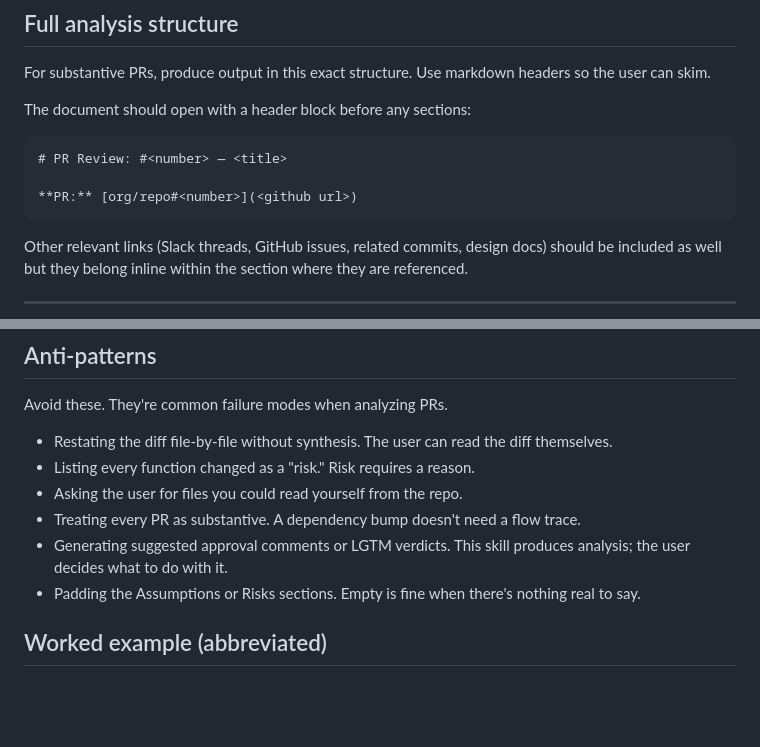
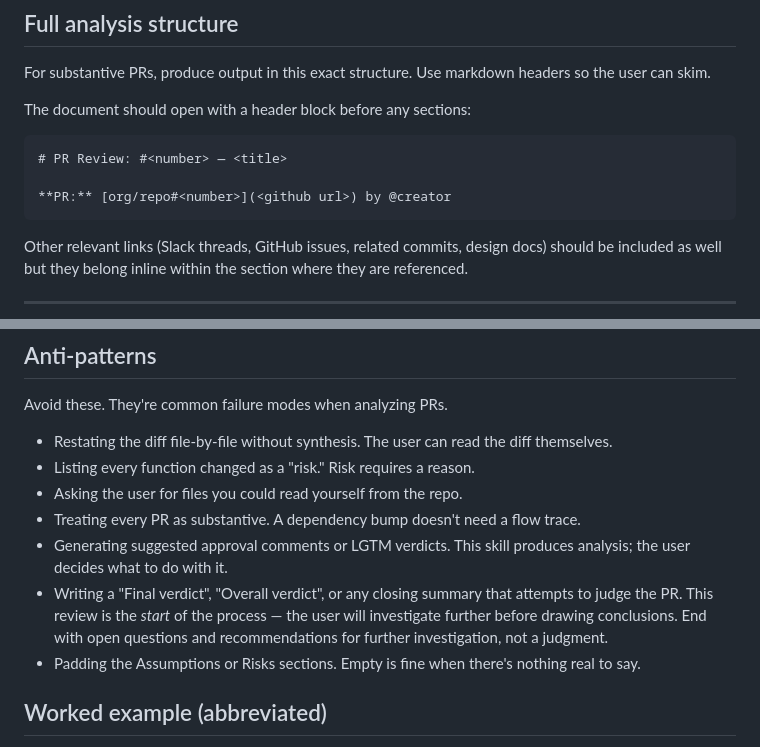
Before and after one commit to sdesalas/kibana-knowledge, a Markdown page: skills/pr-review/SKILL.md, 2 parts joined by grey strips. Rendered like a GitHub page; blank space fills up the shorter version.

Commit message:
PR review skill - avoid final veredict. This is beginnig of review process.

````diff
--- a/skills/pr-review/SKILL.md
+++ b/skills/pr-review/SKILL.md
@@ -95,7 +95,7 @@ The document should open with a header block before any sections:
 ```
 # PR Review: #<number> — <title>
 
-**PR:** [org/repo#<number>](<github url>)
+**PR:** [org/repo#<number>](<github url>) by @creator
 ```
 
 Other relevant links (Slack threads, GitHub issues, related commits, design docs) should be included as well but they belong inline within the section where they are referenced.
@@ -192,6 +192,7 @@ Avoid these. They're common failure modes when analyzing PRs.
 - Asking the user for files you could read yourself from the repo.
 - Treating every PR as substantive. A dependency bump doesn't need a flow trace.
 - Generating suggested approval comments or LGTM verdicts. This skill produces analysis; the user decides what to do with it.
+- Writing a "Final verdict", "Overall verdict", or any closing summary that attempts to judge the PR. This review is the *start* of the process — the user will investigate further before drawing conclusions. End with open questions and recommendations for further investigation, not a judgment.
 - Padding the Assumptions or Risks sections. Empty is fine when there's nothing real to say.
 
 ## Worked example (abbreviated)
````
